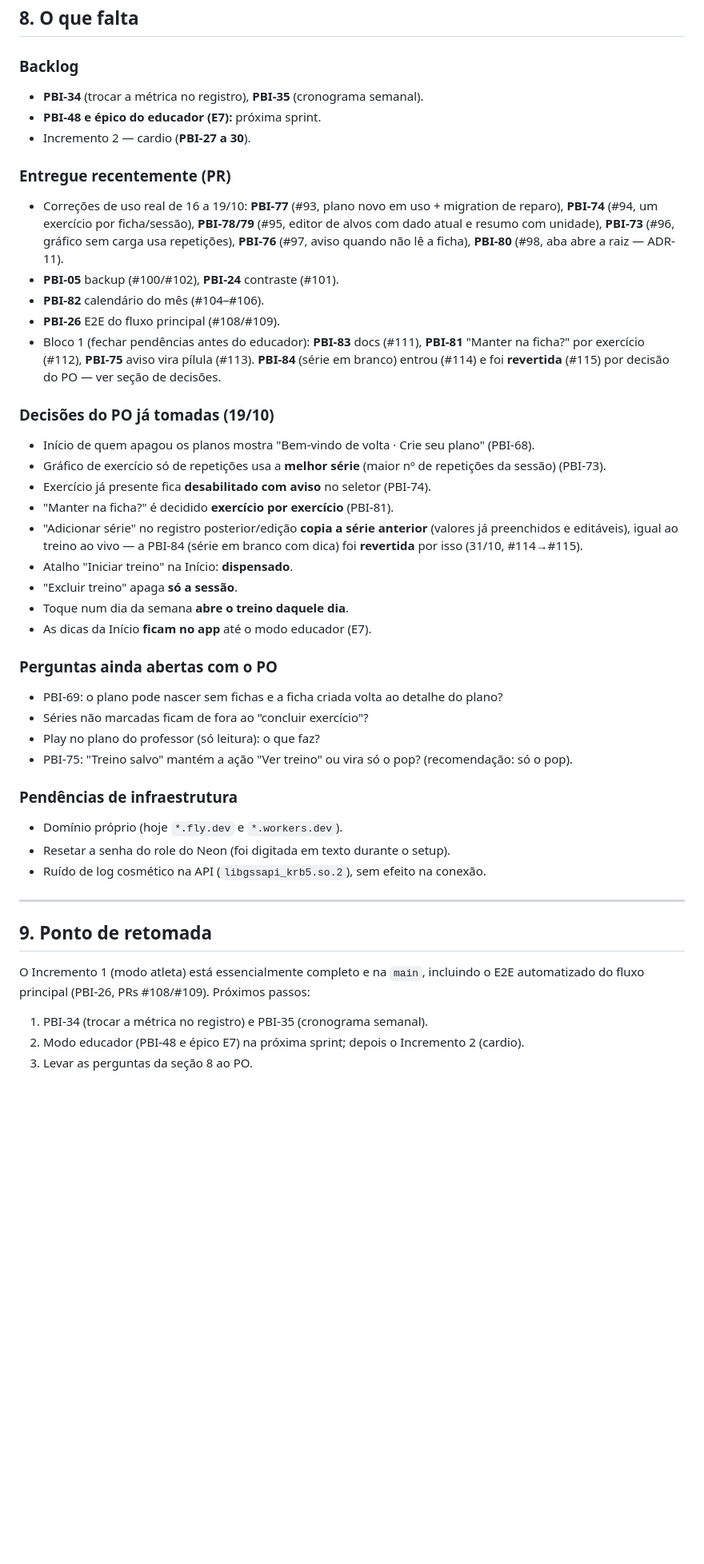
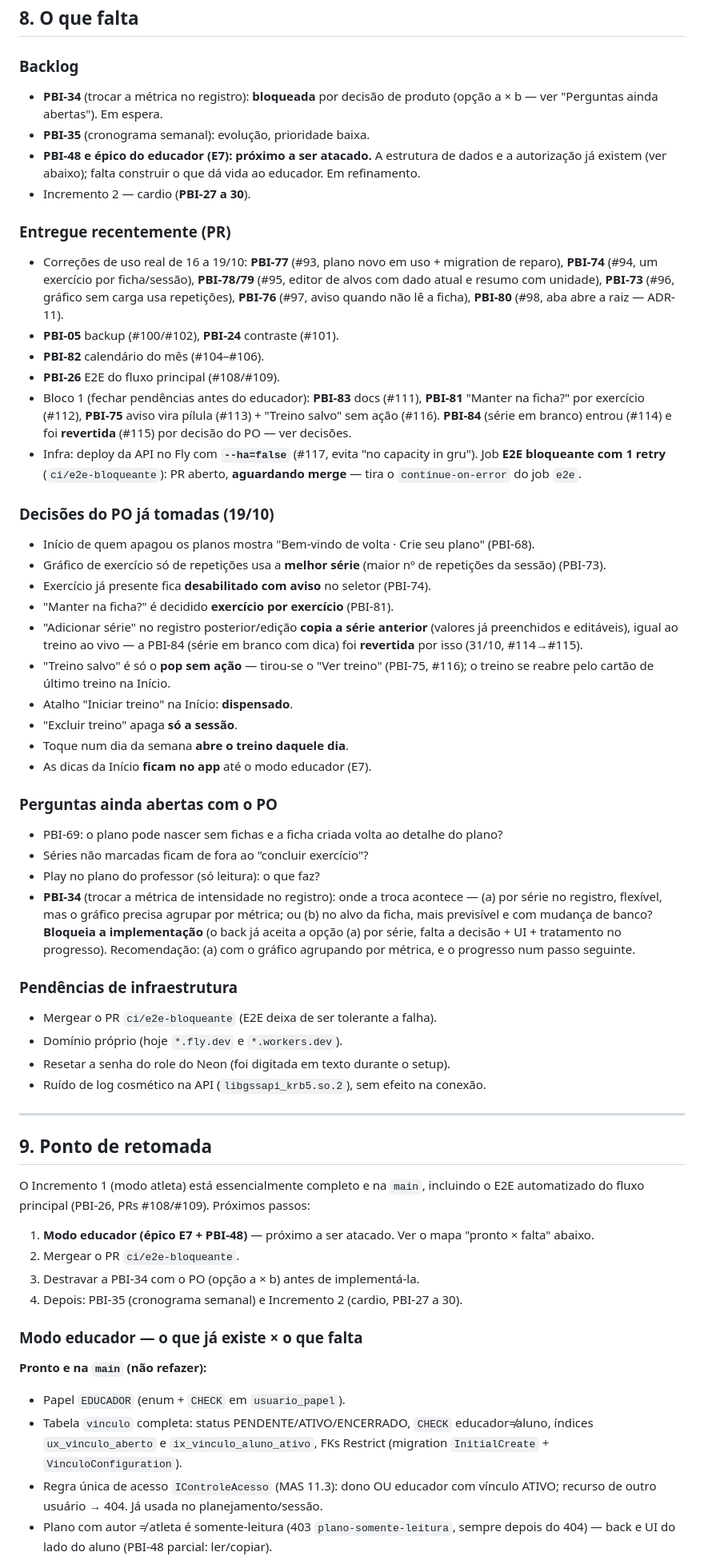
Before and after one commit to VitHug95/diario-treino, a Markdown page: docs/ESTADO-DO-PROJETO.md, the part around one of its changes. Shown at 80% size. GitHub-like rendering; blank space fills up the shorter version.

Commit message:
docs: registra pendencias (PBI-34 bloqueada, E2E bloqueante) e mapeia o modo educador
PBI-34 marcada como bloqueada por decisao de produto (opcao a x b), movida para 'Perguntas em aberto' com recomendacao. PBI-75 'Treino salvo' sai das perguntas (decidida: so o pop, #116). Registra as infra: Fly --ha=false (#117) e o PR E2E bloqueante aguardando merge. Ponto de retomada passa a ser o modo educador (E7+PBI-48), com mapa 'pronto x falta' derivado da investigacao do codigo/docs e as decisoes de produto a levar ao PO.

```diff
--- a/docs/ESTADO-DO-PROJETO.md
+++ b/docs/ESTADO-DO-PROJETO.md
@@ -175,8 +175,12 @@ calendário (PBI-82) e o E2E (PBI-26) não mexeram no banco.
 ## 8. O que falta
 
 ### Backlog
-- **PBI-34** (trocar a métrica no registro), **PBI-35** (cronograma semanal).
-- **PBI-48 e épico do educador (E7):** próxima sprint.
+- **PBI-34** (trocar a métrica no registro): **bloqueada** por decisão de
+  produto (opção a × b — ver "Perguntas ainda abertas"). Em espera.
+- **PBI-35** (cronograma semanal): evolução, prioridade baixa.
+- **PBI-48 e épico do educador (E7): próximo a ser atacado.** A estrutura de
+  dados e a autorização já existem (ver abaixo); falta construir o que dá vida
+  ao educador. Em refinamento.
 - Incremento 2 — cardio (**PBI-27 a 30**).
 
 ### Entregue recentemente (PR)
@@ -190,8 +194,11 @@ calendário (PBI-82) e o E2E (PBI-26) não mexeram no banco.
 - **PBI-26** E2E do fluxo principal (#108/#109).
 - Bloco 1 (fechar pendências antes do educador): **PBI-83** docs (#111),
   **PBI-81** "Manter na ficha?" por exercício (#112), **PBI-75** aviso vira
-  pílula (#113). **PBI-84** (série em branco) entrou (#114) e foi **revertida**
-  (#115) por decisão do PO — ver seção de decisões.
+  pílula (#113) + "Treino salvo" sem ação (#116). **PBI-84** (série em branco)
+  entrou (#114) e foi **revertida** (#115) por decisão do PO — ver decisões.
+- Infra: deploy da API no Fly com **`--ha=false`** (#117, evita "no capacity
+  in gru"). Job **E2E bloqueante com 1 retry** (`ci/e2e-bloqueante`): PR aberto,
+  **aguardando merge** — tira o `continue-on-error` do job `e2e`.
 
 ### Decisões do PO já tomadas (19/10)
 - Início de quem apagou os planos mostra "Bem-vindo de volta · Crie seu plano" (PBI-68).
@@ -201,6 +208,8 @@ calendário (PBI-82) e o E2E (PBI-26) não mexeram no banco.
 - "Adicionar série" no registro posterior/edição **copia a série anterior**
   (valores já preenchidos e editáveis), igual ao treino ao vivo — a PBI-84
   (série em branco com dica) foi **revertida** por isso (31/10, #114→#115).
+- "Treino salvo" é só o **pop sem ação** — tirou-se o "Ver treino" (PBI-75,
+  #116); o treino se reabre pelo cartão de último treino na Início.
 - Atalho "Iniciar treino" na Início: **dispensado**.
 - "Excluir treino" apaga **só a sessão**.
 - Toque num dia da semana **abre o treino daquele dia**.
@@ -210,9 +219,15 @@ calendário (PBI-82) e o E2E (PBI-26) não mexeram no banco.
 - PBI-69: o plano pode nascer sem fichas e a ficha criada volta ao detalhe do plano?
 - Séries não marcadas ficam de fora ao "concluir exercício"?
 - Play no plano do professor (só leitura): o que faz?
-- PBI-75: "Treino salvo" mantém a ação "Ver treino" ou vira só o pop? (recomendação: só o pop).
+- **PBI-34** (trocar a métrica de intensidade no registro): onde a troca
+  acontece — (a) por série no registro, flexível, mas o gráfico precisa agrupar
+  por métrica; ou (b) no alvo da ficha, mais previsível e com mudança de banco?
+  **Bloqueia a implementação** (o back já aceita a opção (a) por série, falta a
+  decisão + UI + tratamento no progresso). Recomendação: (a) com o gráfico
+  agrupando por métrica, e o progresso num passo seguinte.
 
 ### Pendências de infraestrutura
+- Mergear o PR `ci/e2e-bloqueante` (E2E deixa de ser tolerante a falha).
 - Domínio próprio (hoje `*.fly.dev` e `*.workers.dev`).
 - Resetar a senha do role do Neon (foi digitada em texto durante o setup).
 - Ruído de log cosmético na API (`libgssapi_krb5.so.2`), sem efeito na conexão.
@@ -224,6 +239,21 @@ calendário (PBI-82) e o E2E (PBI-26) não mexeram no banco.
 O Incremento 1 (modo atleta) está essencialmente completo e na `main`, incluindo o
 E2E automatizado do fluxo principal (PBI-26, PRs #108/#109). Próximos passos:
 
-1. PBI-34 (trocar a métrica no registro) e PBI-35 (cronograma semanal).
-2. Modo educador (PBI-48 e épico E7) na próxima sprint; depois o Incremento 2 (cardio).
-3. Levar as perguntas da seção 8 ao PO.
+1. **Modo educador (épico E7 + PBI-48)** — próximo a ser atacado. Ver o mapa
+   "pronto × falta" abaixo.
+2. Mergear o PR `ci/e2e-bloqueante`.
+3. Destravar a PBI-34 com o PO (opção a × b) antes de implementá-la.
+4. Depois: PBI-35 (cronograma semanal) e Incremento 2 (cardio, PBI-27 a 30).
+
+### Modo educador — o que já existe × o que falta
+
+**Pronto e na `main` (não refazer):**
+- Papel `EDUCADOR` (enum + `CHECK` em `usuario_papel`).
+- Tabela `vinculo` completa: status PENDENTE/ATIVO/ENCERRADO, `CHECK`
+  educador≠aluno, índices `ux_vinculo_aberto` e `ix_vinculo_aluno_ativo`, FKs
+  Restrict (migration `InitialCreate` + `VinculoConfiguration`).
+- Regra única de acesso `IControleAcesso` (MAS 11.3): dono OU educador com
+  vínculo ATIVO; recurso de outro usuário → 404. Já usada no planejamento/sessão.
+- Plano com autor ≠ atleta é somente-leitura (403 `plano-somente-leitura`,
+  sempre depois do 404) — back e UI do lado do aluno (PBI-48 parcial: ler/copiar).
+
```
Also changed, not shown: other parts of docs/ESTADO-DO-PROJETO.md (+20 -0 lines).
